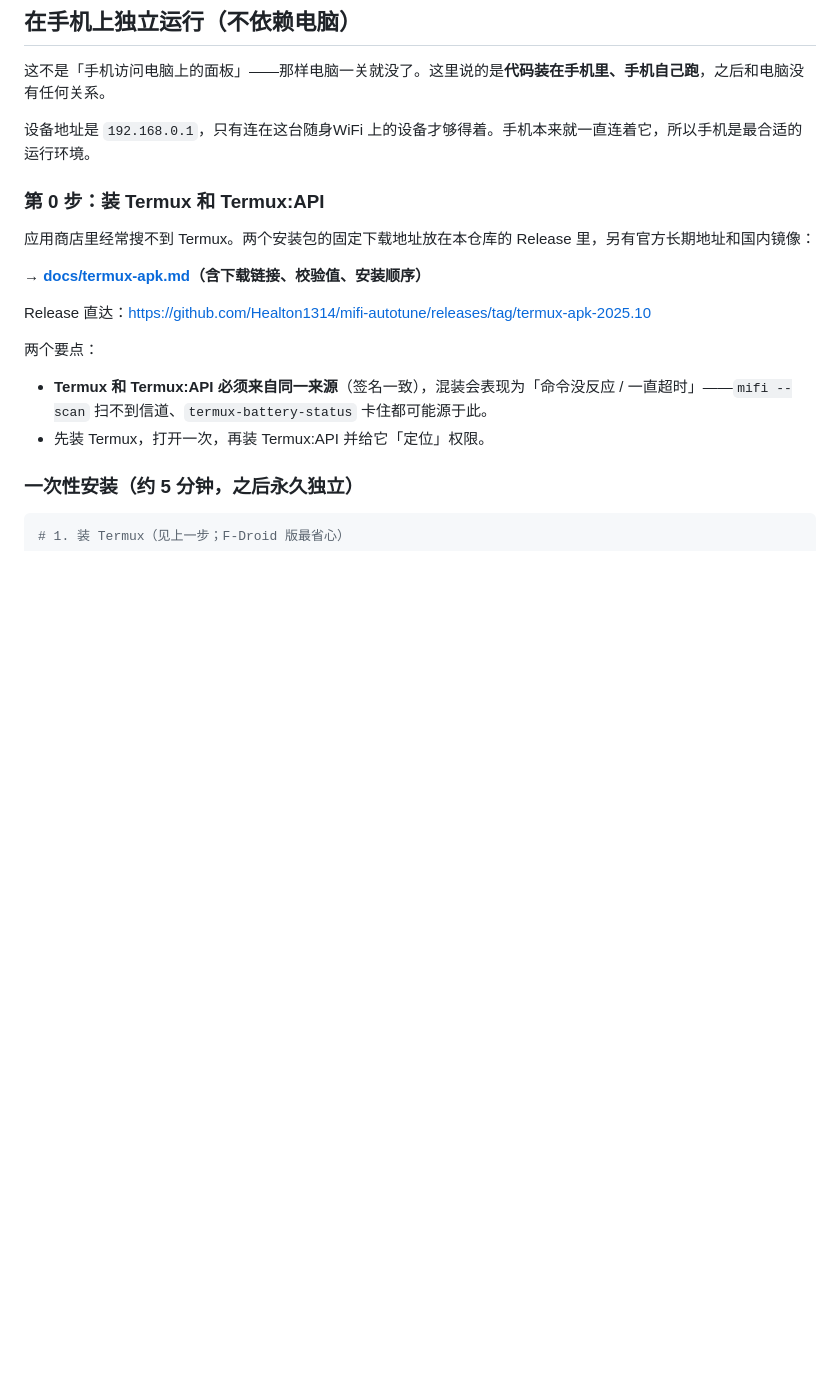
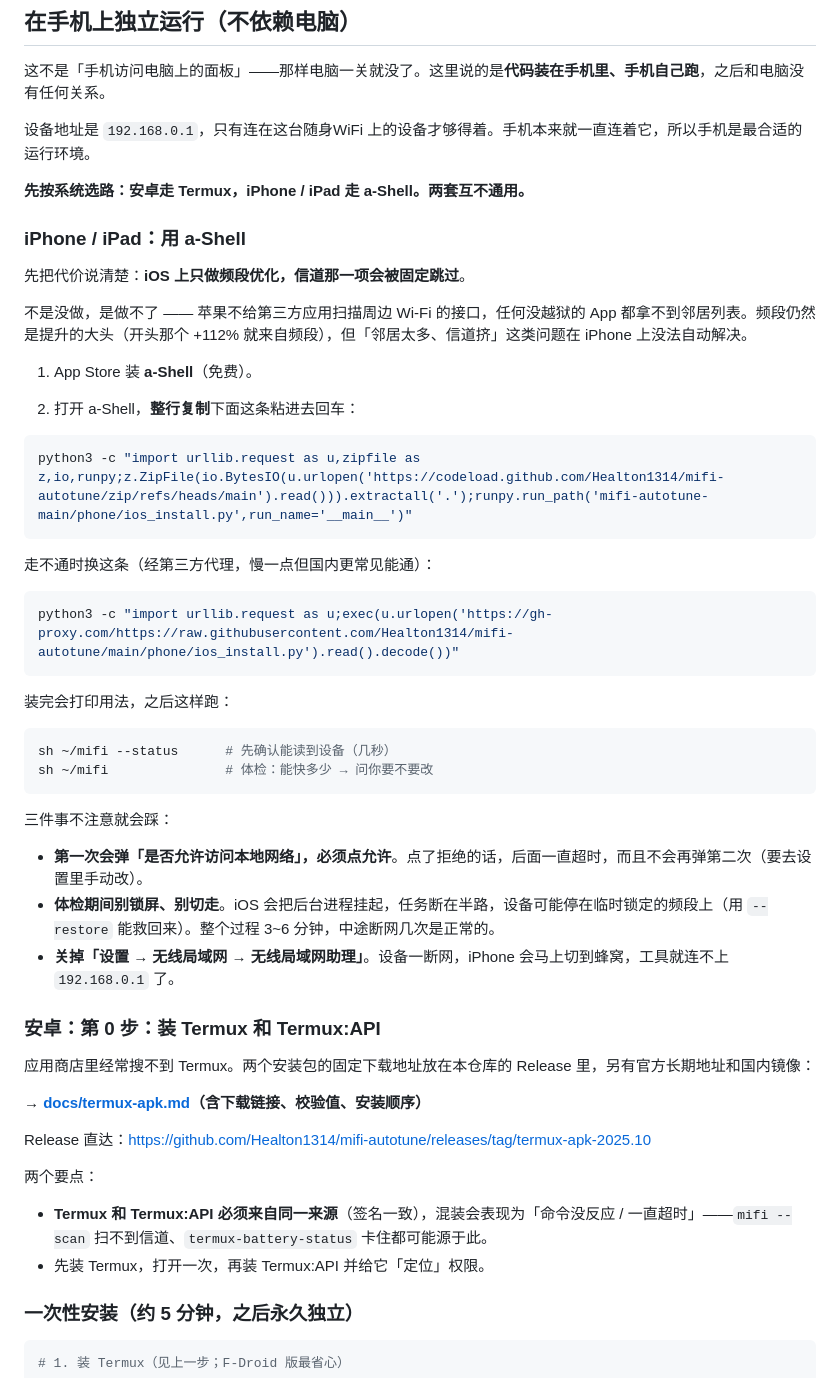
Before and after one commit to Healton1314/mifi-autotune, a Markdown page: README.md, the part around one of its changes. Drawn GitHub-style; blank space fills up the shorter version.

Commit message:
docs: 补上 iPhone 那一套，并说清楚 iOS 为什么没有信道优化
平台支持表加 iOS 行，手机那一节拆成安卓/iOS 两条路。iOS 明确写「只做
频段、跳过信道」，并说明是系统不开放扫描接口 —— 不是待办，是做不了，
免得后来的人以为再努努力就能补上。

注意事项只留三条真会踩的：本地网络权限只弹一次、锁屏会被挂起、
无线局域网助理会在断网瞬间把流量切走。

````diff
--- a/README.md
+++ b/README.md
@@ -538,7 +542,42 @@ iOS/Android 都能「添加到主屏幕」，用起来跟 App 一样。面板上
 
 设备地址是 `192.168.0.1`，只有连在这台随身WiFi 上的设备才够得着。手机本来就一直连着它，所以手机是最合适的运行环境。
 
-### 第 0 步：装 Termux 和 Termux:API
+**先按系统选路：安卓走 Termux，iPhone / iPad 走 a-Shell。两套互不通用。**
+
+### iPhone / iPad：用 a-Shell
+
+先把代价说清楚：**iOS 上只做频段优化，信道那一项会被固定跳过**。
+
+不是没做，是做不了 —— 苹果不给第三方应用扫描周边 Wi-Fi 的接口，任何没越狱的 App 都拿不到邻居列表。频段仍然是提升的大头（开头那个 +112% 就来自频段），但「邻居太多、信道挤」这类问题在 iPhone 上没法自动解决。
+
+1. App Store 装 **a-Shell**（免费）。
+
+2. 打开 a-Shell，**整行复制**下面这条粘进去回车：
+
+```bash
+python3 -c "import urllib.request as u,zipfile as z,io,runpy;z.ZipFile(io.BytesIO(u.urlopen('https://codeload.github.com/Healton1314/mifi-autotune/zip/refs/heads/main').read())).extractall('.');runpy.run_path('mifi-autotune-main/phone/ios_install.py',run_name='__main__')"
+```
+
+走不通时换这条（经第三方代理，慢一点但国内更常见能通）：
+
+```bash
+python3 -c "import urllib.request as u;exec(u.urlopen('https://gh-proxy.com/https://raw.githubusercontent.com/Healton1314/mifi-autotune/main/phone/ios_install.py').read().decode())"
+```
+
+装完会打印用法，之后这样跑：
+
+```bash
+sh ~/mifi --status      # 先确认能读到设备（几秒）
+sh ~/mifi               # 体检：能快多少 → 问你要不要改
+```
+
+三件事不注意就会踩：
+
+- **第一次会弹「是否允许访问本地网络」，必须点允许**。点了拒绝的话，后面一直超时，而且不会再弹第二次（要去设置里手动改）。
+- **体检期间别锁屏、别切走**。iOS 会把后台进程挂起，任务断在半路，设备可能停在临时锁定的频段上（用 `--restore` 能救回来）。整个过程 3~6 分钟，中途断网几次是正常的。
+- **关掉「设置 → 无线局域网 → 无线局域网助理」**。设备一断网，iPhone 会马上切到蜂窝，工具就连不上 `192.168.0.1` 了。
+
+### 安卓：第 0 步：装 Termux 和 Termux:API
 
 应用商店里经常搜不到 Termux。两个安装包的固定下载地址放在本仓库的 Release 里，另有官方长期地址和国内镜像：
 
````
Also changed, not shown: other parts of README.md (+4 -0 lines).
